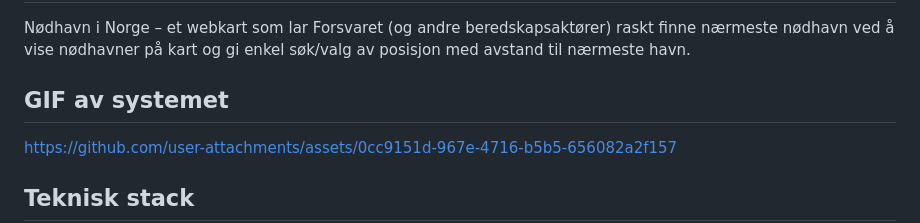
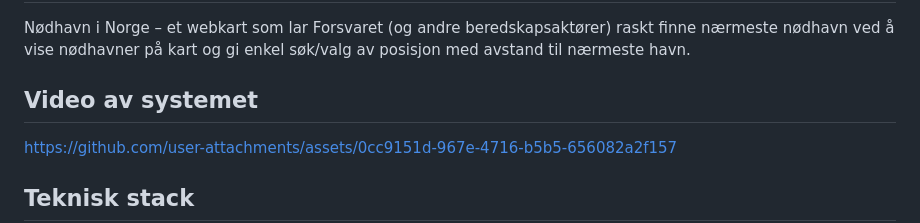
Before and after one commit to FanuelHab/IS218-Gruppe-14, a Markdown page: README.md, the part around the change. Rendered like a GitHub page.

Commit message:
Update section title from GIF to Video

```diff
--- a/README.md
+++ b/README.md
@@ -3,7 +3,7 @@
 ## Prosjektnavn & TL;DR
 Nødhavn i Norge – et webkart som lar Forsvaret (og andre beredskapsaktører) raskt finne nærmeste nødhavn ved å vise nødhavner på kart og gi enkel søk/valg av posisjon med avstand til nærmeste havn.
 
-## GIF av systemet
+## Video av systemet
 
 
 https://github.com/user-attachments/assets/0cc9151d-967e-4716-b5b5-656082a2f157
```
